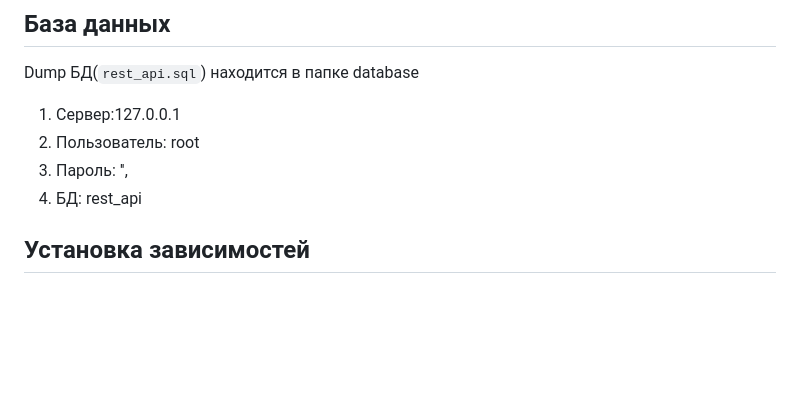
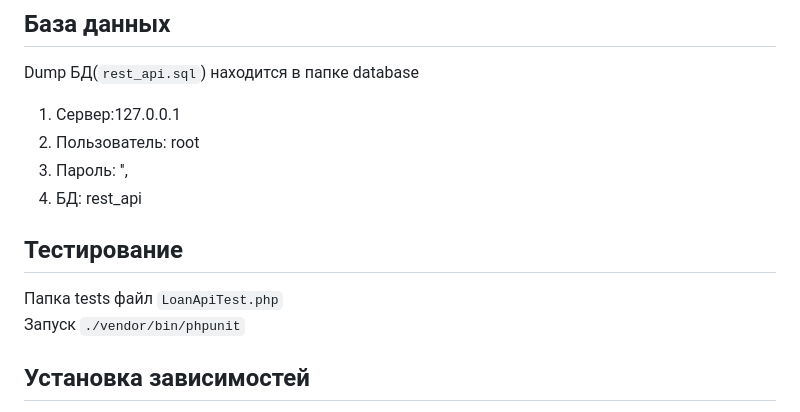
Before and after one commit to IwanKarpets/slim_rest_api, a Markdown page: README.md, the part around the change. Rendered like a GitHub page; blank space fills up the shorter version.

```diff
--- a/README.md
+++ b/README.md
@@ -16,6 +16,10 @@ Dump БД(`rest_api.sql`)  находится в папке database
 2. Пользователь: root
 3. Пароль: '',
 4. БД: rest_api
+
+## Тестирование
+Папка tests файл `LoanApiTest.php`
+Запуск `./vendor/bin/phpunit`
 
 ## Установка зависимостей
 
```
